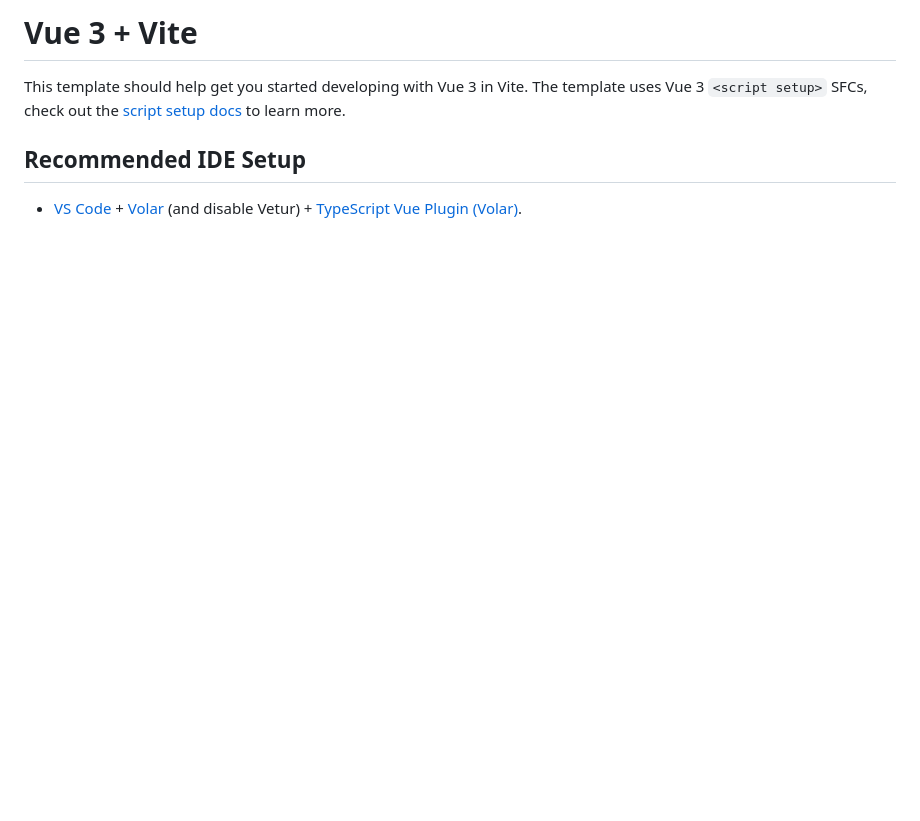
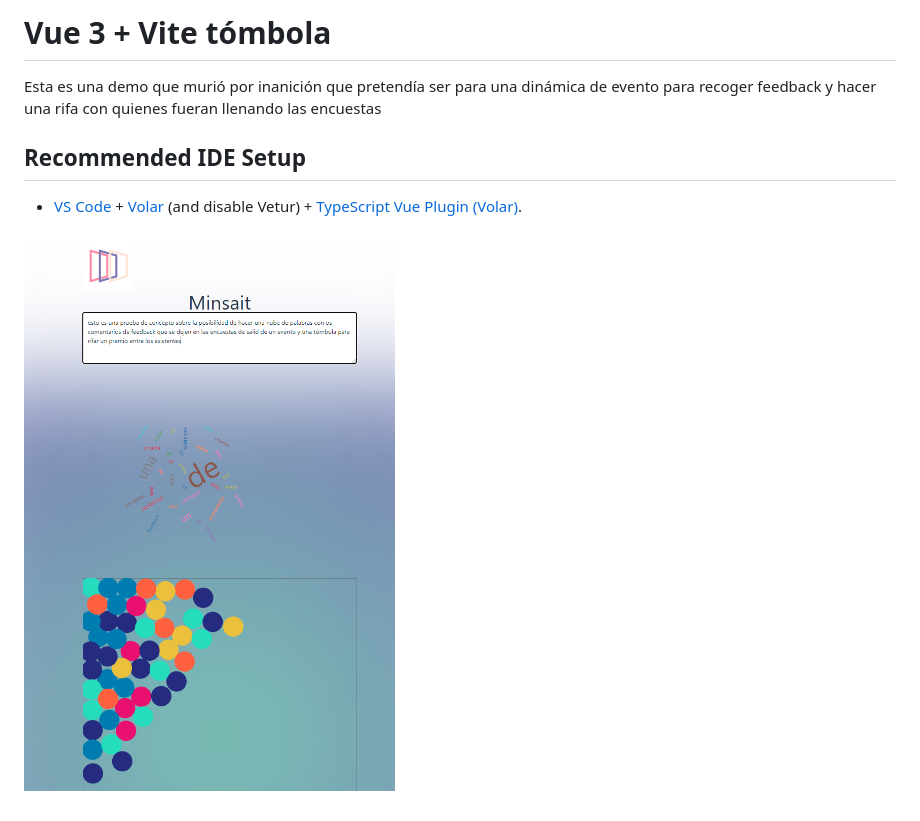
Before and after one commit to maindufeu/tombola-wordcloud, a Markdown page: README.md, the part around the change. GitHub-like rendering; pictures changed too: image.png (added); blank space fills up the shorter version.

Commit message:
se actualizó el readme y se quitaron logos

```diff
--- a/README.md
+++ b/README.md
@@ -1,7 +1,9 @@
-# Vue 3 + Vite
+# Vue 3 + Vite tómbola
 
-This template should help get you started developing with Vue 3 in Vite. The template uses Vue 3 `<script setup>` SFCs, check out the [script setup docs](https://v3.vuejs.org/api/sfc-script-setup.html#sfc-script-setup) to learn more.
+Esta es una demo que murió por inanición que pretendía ser para una dinámica de evento para recoger feedback y hacer una rifa con quienes fueran llenando las encuestas
 
 ## Recommended IDE Setup
 
 - [VS Code](https://code.visualstudio.com/) + [Volar](https://marketplace.visualstudio.com/items?itemName=Vue.volar) (and disable Vetur) + [TypeScript Vue Plugin (Volar)](https://marketplace.visualstudio.com/items?itemName=Vue.vscode-typescript-vue-plugin).
+
+![Screenshot](image.png)
```
Also changed, not shown: 1 other file.
